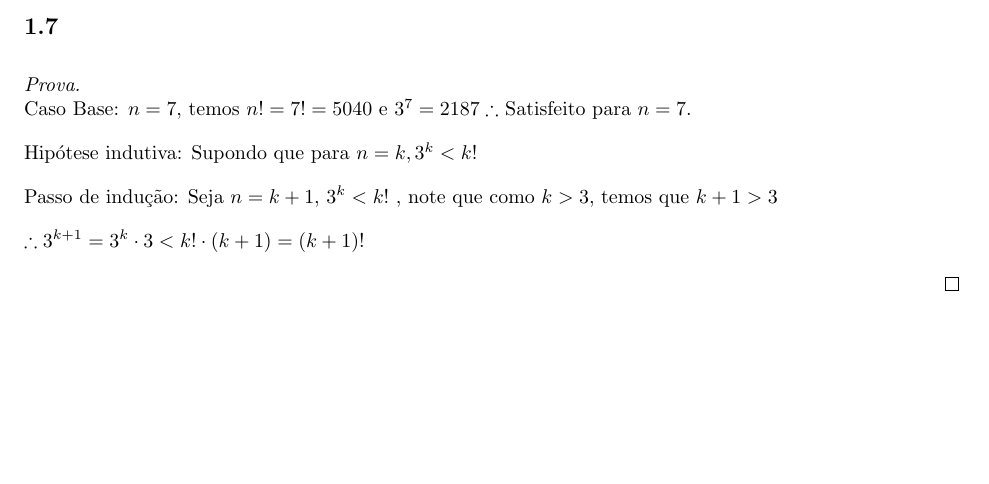
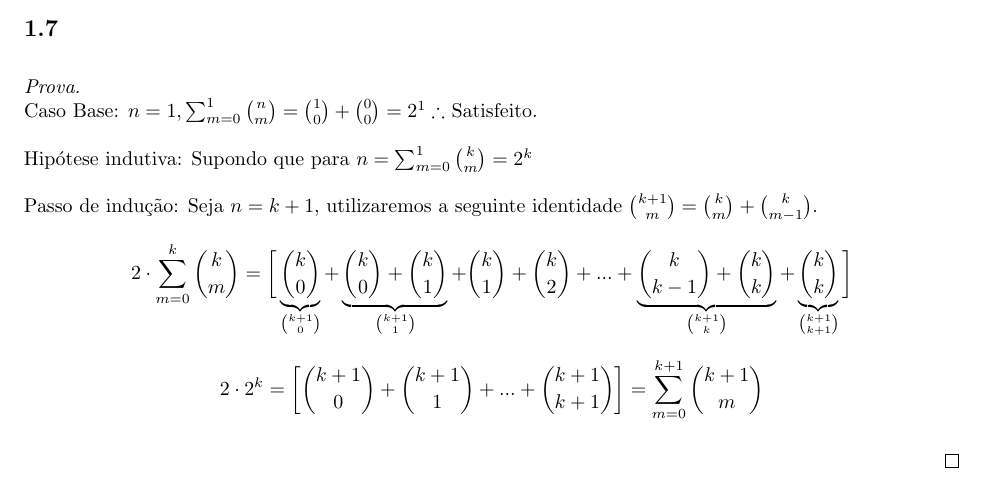
Before and after one commit to davibarreira/Algoritmos-Estrutura_de_Dados, a LaTeX problem sheet (HomeWorks/hw1/hw1.tex): part of page 6 of 8, cut so that both start at the same text, the shorter picture padded with empty space. Compiled offline with pdfLaTeX.

Commit message:
Questao 7 resolvida

```diff
--- a/HomeWorks/hw1/hw1.tex
+++ b/HomeWorks/hw1/hw1.tex
@@ -285,14 +285,15 @@ $$F_{n+1+k} = F_k(F_{n+1}+F_{n})+F_{k-1}(F_n + F_{n-1}) = F_k\cdot F_{n+2}+F_{k-
 \subsection*{1.7}
 \begin{proof}
 $ $\newline
-Caso Base: $n = 7$, temos $n! = 7! = 5040$ e $3^7 = 2187 \therefore$ Satisfeito para $n = 7$.
+Caso Base: $n = 1,\sum^1_{m=0}{n\choose m}={1\choose 0}+{0\choose 0}=2^1 \therefore$ Satisfeito.
 
-Hipótese indutiva: Supondo que para $n=k, 3^k < k!$
+Hipótese indutiva: Supondo que para $n=\sum^1_{m=0}{k\choose m}=2^k$
 
-Passo de indução: Seja $n = k + 1$, $3^k < k!$
-, note que como $k>3$, temos que $k+1>3$
-
-$\therefore 3^{k+1}=3^k\cdot3 < k!\cdot(k+1)=(k+1)!$
+Passo de indução: Seja $n = k + 1$, utilizaremos a seguinte identidade ${k+1\choose m} = {k\choose m}+{k \choose m-1}$.
+$$2\cdot \sum^k_{m=0}{k\choose m} = \bigg[\underbrace{{k\choose 0}}_{k+1\choose0}  + \underbrace{{k\choose 0}+{k\choose 1}}_{k+1\choose 1}
++{k\choose 1}+{k \choose 2}+...+
+\underbrace{{k\choose k-1}+{k\choose k}}_{k+1\choose k}+\underbrace{{k\choose k}}_{k+1\choose k+1}\bigg]$$
+$$2\cdot 2^k = \bigg[{k+1\choose0}+{k+1\choose1}+...+{k+1\choose k+1}\bigg] = \sum^{k+1}_{m=0}{k+1\choose m}$$
 
 \end{proof}
 
```
